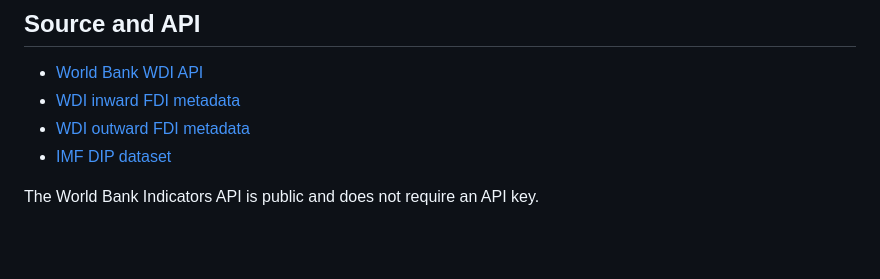
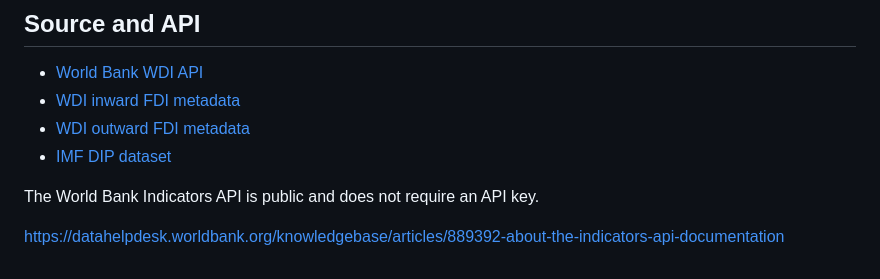
Before and after one commit to jinawinwin/WB_FDI, a Markdown page: README.md, the part around the change. Drawn GitHub-style; blank space fills up the shorter version.

Commit message:
Update README with API documentation link
Added documentation link for World Bank Indicators API.

```diff
--- a/README.md
+++ b/README.md
@@ -58,3 +58,5 @@ Open **Actions → Refresh World Bank FDI data → Run workflow**. The workflow
 - [IMF DIP dataset](https://data.imf.org/en/Datasets/DIP)
 
 The World Bank Indicators API is public and does not require an API key.
+
+https://datahelpdesk.worldbank.org/knowledgebase/articles/889392-about-the-indicators-api-documentation
```
